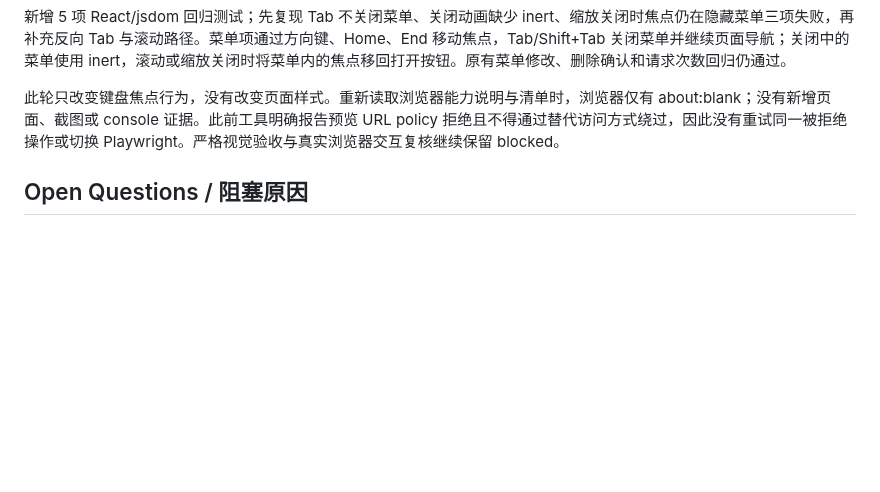
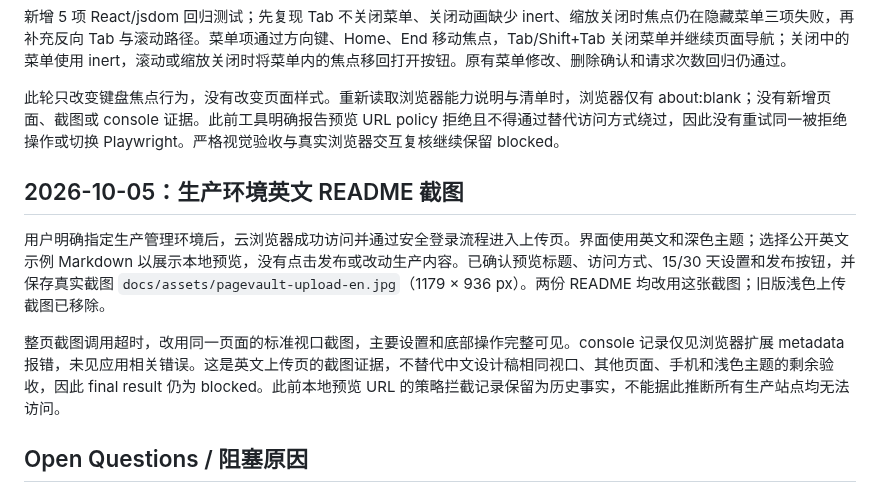
Before and after one commit to vdeng-ai/PageVault, a Markdown page: design-qa.md, the part around the change. GitHub-like rendering; blank space fills up the shorter version.

```diff
--- a/design-qa.md
+++ b/design-qa.md
@@ -112,6 +112,12 @@
 
 此轮只改变键盘焦点行为，没有改变页面样式。重新读取浏览器能力说明与清单时，浏览器仅有 about:blank；没有新增页面、截图或 console 证据。此前工具明确报告预览 URL policy 拒绝且不得通过替代访问方式绕过，因此没有重试同一被拒绝操作或切换 Playwright。严格视觉验收与真实浏览器交互复核继续保留 blocked。
 
+## 2026-10-05：生产环境英文 README 截图
+
+用户明确指定生产管理环境后，云浏览器成功访问并通过安全登录流程进入上传页。界面使用英文和深色主题；选择公开英文示例 Markdown 以展示本地预览，没有点击发布或改动生产内容。已确认预览标题、访问方式、15/30 天设置和发布按钮，并保存真实截图 `docs/assets/pagevault-upload-en.jpg`（1179 × 936 px）。两份 README 均改用这张截图；旧版浅色上传截图已移除。
+
+整页截图调用超时，改用同一页面的标准视口截图，主要设置和底部操作完整可见。console 记录仅见浏览器扩展 metadata 报错，未见应用相关错误。这是英文上传页的截图证据，不替代中文设计稿相同视口、其他页面、手机和浅色主题的剩余验收，因此 final result 仍为 blocked。此前本地预览 URL 的策略拦截记录保留为历史事实，不能据此推断所有生产站点均无法访问。
+
 ## Open Questions / 阻塞原因
 
 云浏览器后续访问 `http://terminal.local:4173/` 及预览导航返回 `net::ERR_BLOCKED_BY_CLIENT`，随后工具明确报告 URL policy 拒绝操作。本次未使用其他浏览器控制方式、绕过策略或把 HTTP/build 结果当作视觉证据。需在该浏览器允许预览导航后补齐上述检查。
```
Also changed, not shown: README.md (+3 -1 lines), README.zh-CN.md (+3 -1 lines), docs/assets/pagevault-upload-en.jpg (added), docs/assets/pagevault-upload.png (deleted).
